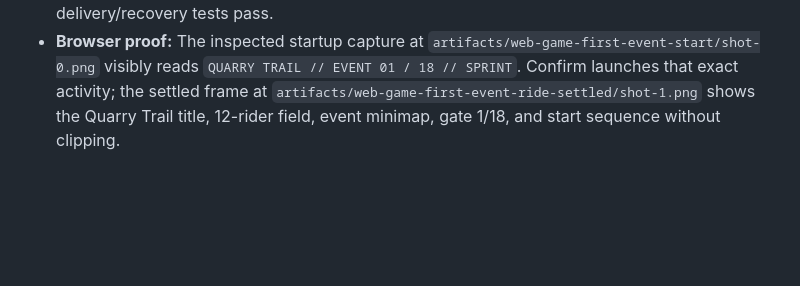
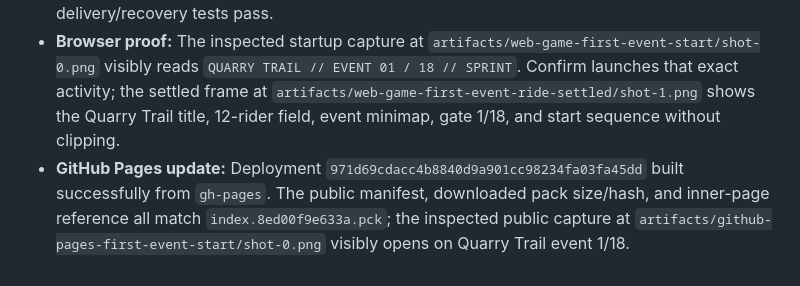
Before and after one commit to willtran87/project-riding-dirty, a Markdown page: progress.md, the part around the change. Rendered like a GitHub page; blank space fills up the shorter version.

Commit message:
Document event-one Pages deployment

```diff
--- a/progress.md
+++ b/progress.md
@@ -233,3 +233,4 @@ The V28 source target is `0.3.8-racecraft-v28`. This file records implemented so
 - **Regression proof:** The real Garage interface probe asserts a fresh `show_garage()` selects `CIRCUIT` before continuing through Workshop mouse access, saved-build save/load/denial, configurable event navigation, and an explicit Academy launch. The Godot parser/editor scan and focused probe pass.
 - **Fresh Web release:** The rebuilt V28 pack is `index.8ed00f9e633a.pck` (`5,681,584` bytes; SHA-256 `8ed00f9e633a2f36439f07f314ca13bddf2c81807e8eb6552dd5e36e3a3071b0`), and all 13 Web delivery/recovery tests pass.
 - **Browser proof:** The inspected startup capture at `artifacts/web-game-first-event-start/shot-0.png` visibly reads `QUARRY TRAIL // EVENT 01 / 18 // SPRINT`. Confirm launches that exact activity; the settled frame at `artifacts/web-game-first-event-ride-settled/shot-1.png` shows the Quarry Trail title, 12-rider field, event minimap, gate 1/18, and start sequence without clipping.
+- **GitHub Pages update:** Deployment `971d69cdacc4b8840d9a901cc98234fa03fa45dd` built successfully from `gh-pages`. The public manifest, downloaded pack size/hash, and inner-page reference all match `index.8ed00f9e633a.pck`; the inspected public capture at `artifacts/github-pages-first-event-start/shot-0.png` visibly opens on Quarry Trail event 1/18.
```
